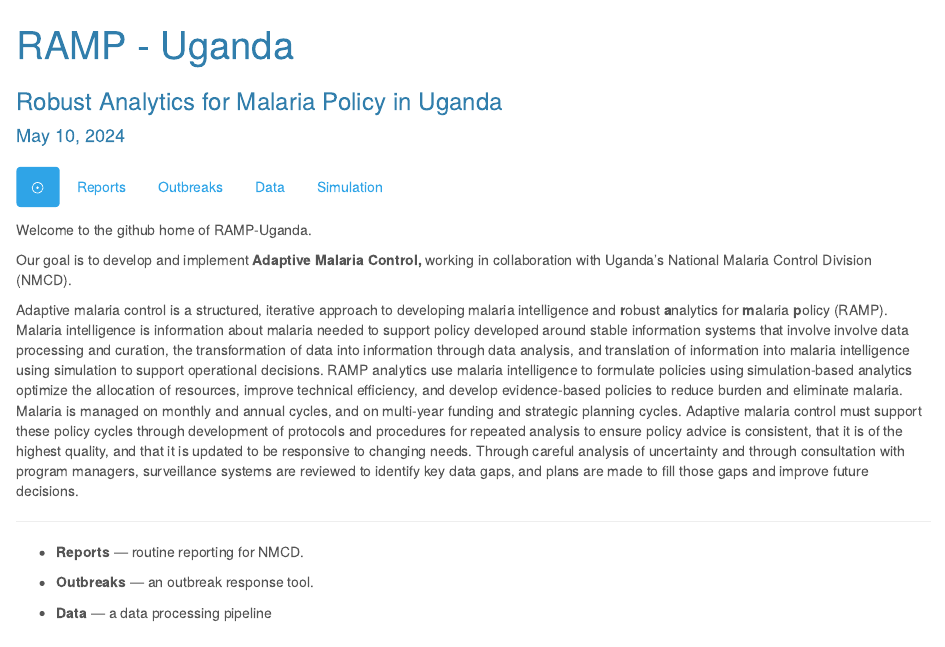
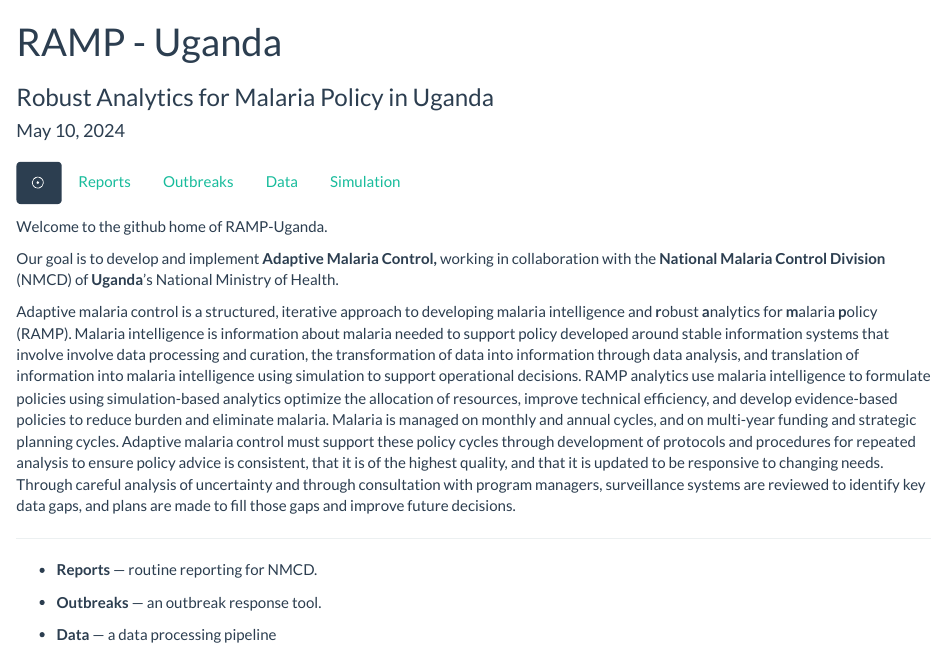
Before and after one commit to dd-harp/ramp.uganda, an R Markdown document (index.Rmd): the page in a window 1100 px wide, from its top. The pictures show the output file index.html that the author committed with the source, opened offline.

Commit message:
updated style for index.html

```diff
--- a/index.Rmd
+++ b/index.Rmd
@@ -4,7 +4,7 @@ subtitle: "Robust Analytics for Malaria Policy in Uganda"
 date: "`r format(Sys.time(), '%B %d, %Y')`"
 output:
   html_document:
-    theme: cerulean
+    theme: flatly
 ---
 
 #  {.tabset .tabset-fade .tabset-pills}
@@ -13,7 +13,7 @@ output:
 
 Welcome to the github home of RAMP-Uganda.
 
-Our goal is to develop and implement **Adaptive Malaria Control,** working in collaboration with Uganda's National Malaria Control Division (NMCD).
+Our goal is to develop and implement **Adaptive Malaria Control,** working in collaboration with the **National Malaria Control Division** (NMCD) of **Uganda**'s National Ministry of Health.
 
 Adaptive malaria control is a structured, iterative approach to developing malaria intelligence and **r**obust **a**nalytics for **m**alaria **p**olicy (RAMP).
 Malaria intelligence is information about malaria needed to support policy developed around stable information systems that involve involve data processing and curation, the transformation of data into information through data analysis, and translation of information into malaria intelligence using simulation to support operational decisions. RAMP analytics use malaria intelligence to formulate policies using simulation-based analytics optimize the allocation of resources, improve technical efficiency, and develop evidence-based policies to reduce burden and eliminate malaria. Malaria is managed on monthly and annual cycles, and on multi-year funding and strategic planning cycles. Adaptive malaria control must support these policy cycles through development of protocols and procedures for repeated analysis to ensure policy advice is consistent, that it is of the highest quality, and that it is updated to be responsive to changing needs. Through careful analysis of uncertainty and through consultation with program managers, surveillance systems are reviewed to identify key data gaps, and plans are made to fill those gaps and improve future decisions.
```
Also changed, not shown: index.html.
